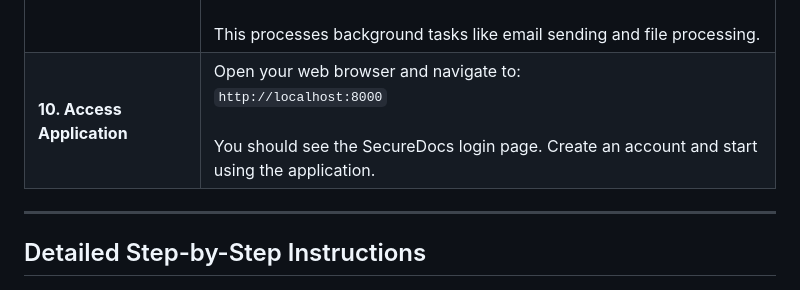
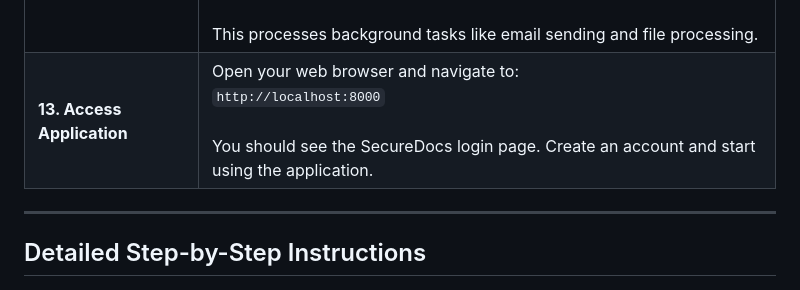
Before and after one commit to louiejaybonghanoy43-cmyk/Securedocs, a Markdown page: INSTALLATION_GUIDE.md, the part around one of its changes. GitHub-like rendering.

```diff
--- a/INSTALLATION_GUIDE.md
+++ b/INSTALLATION_GUIDE.md
@@ -21,7 +21,7 @@ The following is the step-by-step procedure to set up SecureDocs on your local m
 | | **Terminal 1 - Laravel Server:**<br>Run the Laravel development server:<br>`php artisan serve`<br><br>This starts the backend server at `http://localhost:8000` |
 | | **Terminal 2 - Frontend Dev Server:**<br>Run the Vite development server:<br>`npm run dev`<br><br>This starts the frontend development server with hot module replacement for real-time updates. |
 | | **Terminal 3 - Queue Worker (Optional):**<br>Run the queue worker for background jobs:<br>`php artisan queue:work`<br><br>This processes background tasks like email sending and file processing. |
-| **10. Access Application** | Open your web browser and navigate to:<br>`http://localhost:8000`<br><br>You should see the SecureDocs login page. Create an account and start using the application. |
+| **13. Access Application** | Open your web browser and navigate to:<br>`http://localhost:8000`<br><br>You should see the SecureDocs login page. Create an account and start using the application. |
 
 ---
 
```
Also changed, not shown: other parts of INSTALLATION_GUIDE.md (+9 -9 lines).
